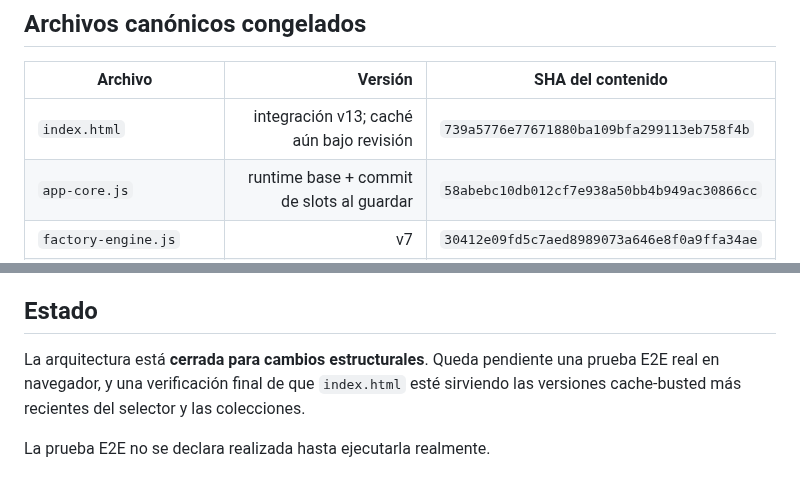
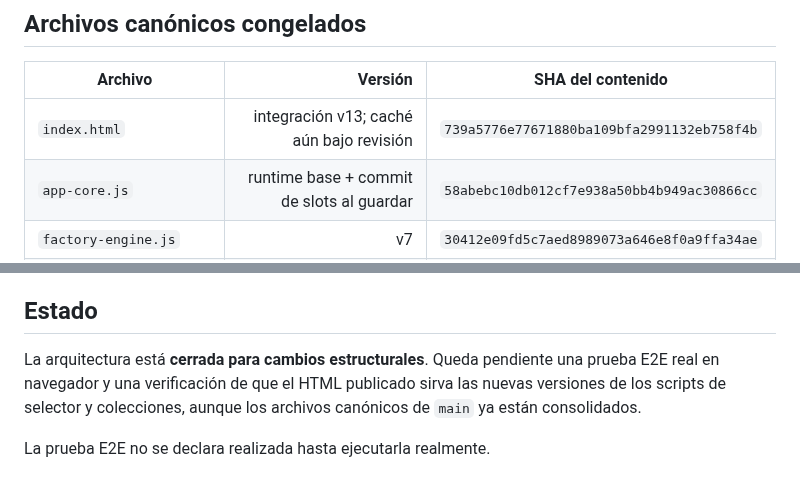
Before and after one commit to eliasmartinezcultural-glitch/fabrica-chanar, a Markdown page: FACTORY-FREEZE.md, 2 parts joined by grey strips. Drawn GitHub-style.

Commit message:
freeze: corregir baseline y cerrar auditoría de concurrencia

```diff
--- a/FACTORY-FREEZE.md
+++ b/FACTORY-FREEZE.md
@@ -25,7 +25,7 @@ La arquitectura funcional consolidada queda congelada sobre una sola cadena de p
 
 | Archivo | Versión | SHA del contenido |
 |---|---:|---|
-| `index.html` | integración v13; caché aún bajo revisión | `739a5776e77671880ba109bfa299113eb758f4b` |
+| `index.html` | integración v13; caché aún bajo revisión | `739a5776e77671880ba109bfa2991132eb758f4b` |
 | `app-core.js` | runtime base + commit de slots al guardar | `58abebc10db012cf7e938a50bb4b949ac30866cc` |
 | `factory-engine.js` | v7 | `30412e09fd5c7aed8989073a646e8f0a9ffa34ae` |
 | `factory-central.js` | v13 | `6770b71f9229516bfacd338cd23962783e0a9b45` |
@@ -58,6 +58,6 @@ No crear otro runtime. No crear otra ruta de fabricación. No reabrir 4×10 sin
 
 ## Estado
 
-La arquitectura está **cerrada para cambios estructurales**. Queda pendiente una prueba E2E real en navegador, y una verificación final de que `index.html` esté sirviendo las versiones cache-busted más recientes del selector y las colecciones.
+La arquitectura está **cerrada para cambios estructurales**. Queda pendiente una prueba E2E real en navegador y una verificación de que el HTML publicado sirva las nuevas versiones de los scripts de selector y colecciones, aunque los archivos canónicos de `main` ya están consolidados.
 
 La prueba E2E no se declara realizada hasta ejecutarla realmente.
```
